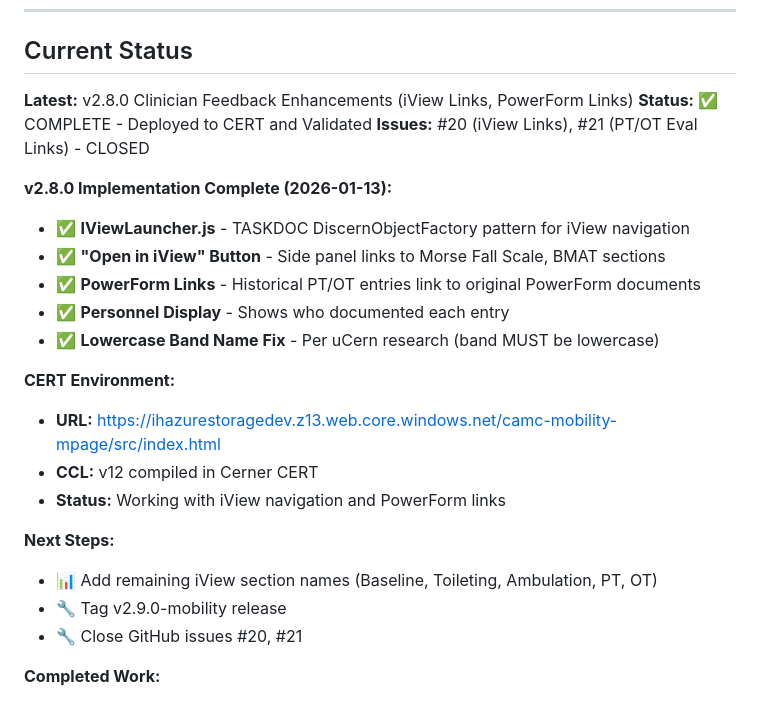
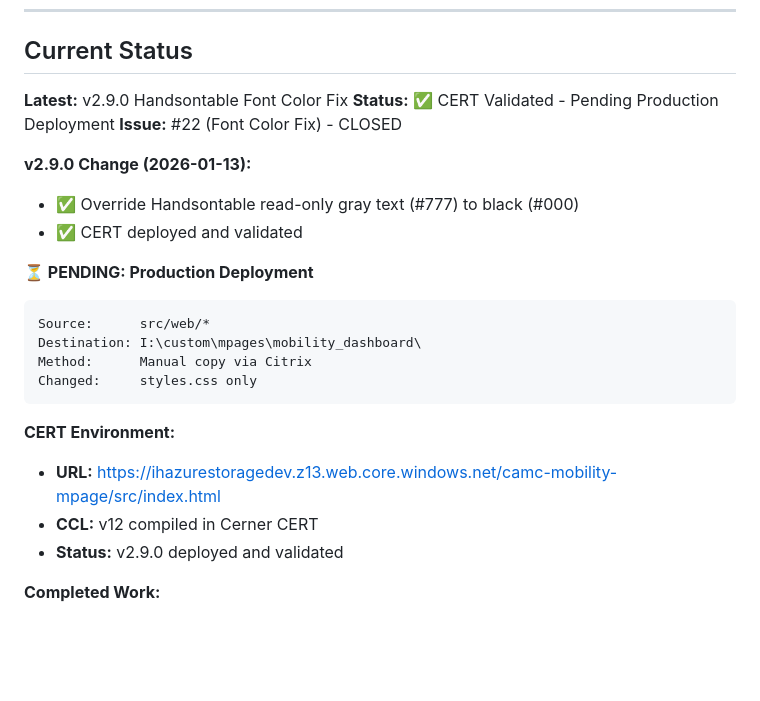
Before and after one commit to troyshelton/mobility-dashboard-v2, a Markdown page: README.md, the part around the change. Drawn GitHub-style; blank space fills up the shorter version.

Commit message:
docs: add pending production deployment for v2.9.0
- Updated README status to v2.9.0
- Added production deployment instructions (Citrix I: drive)
- Documented what files changed (styles.css only)

Co-Authored-By: Claude Opus 4.5 <noreply@anthropic.com>

````diff
--- a/README.md
+++ b/README.md
@@ -9,26 +9,26 @@
 
 ## Current Status
 
-**Latest:** v2.8.0 Clinician Feedback Enhancements (iView Links, PowerForm Links)
-**Status:** ✅ COMPLETE - Deployed to CERT and Validated
-**Issues:** #20 (iView Links), #21 (PT/OT Eval Links) - CLOSED
+**Latest:** v2.9.0 Handsontable Font Color Fix
+**Status:** ✅ CERT Validated - Pending Production Deployment
+**Issue:** #22 (Font Color Fix) - CLOSED
 
-**v2.8.0 Implementation Complete (2026-01-13):**
-- ✅ **IViewLauncher.js** - TASKDOC DiscernObjectFactory pattern for iView navigation
-- ✅ **"Open in iView" Button** - Side panel links to Morse Fall Scale, BMAT sections
-- ✅ **PowerForm Links** - Historical PT/OT entries link to original PowerForm documents
-- ✅ **Personnel Display** - Shows who documented each entry
-- ✅ **Lowercase Band Name Fix** - Per uCern research (band MUST be lowercase)
+**v2.9.0 Change (2026-01-13):**
+- ✅ Override Handsontable read-only gray text (#777) to black (#000)
+- ✅ CERT deployed and validated
+
+**⏳ PENDING: Production Deployment**
+```
+Source:      src/web/*
+Destination: I:\custom\mpages\mobility_dashboard\
+Method:      Manual copy via Citrix
+Changed:     styles.css only
+```
 
 **CERT Environment:**
 - **URL:** https://ihazurestoragedev.z13.web.core.windows.net/camc-mobility-mpage/src/index.html
 - **CCL:** v12 compiled in Cerner CERT
-- **Status:** Working with iView navigation and PowerForm links
-
-**Next Steps:**
-- 📊 Add remaining iView section names (Baseline, Toileting, Ambulation, PT, OT)
-- 🔧 Tag v2.9.0-mobility release
-- 🔧 Close GitHub issues #20, #21
+- **Status:** v2.9.0 deployed and validated
 
 **Completed Work:**
 - ✅ Issue #1 (Date Navigator) - Archived as POC → [POC Catalog](/Users/troyshelton/Projects/POC-CATALOG.md)
````
